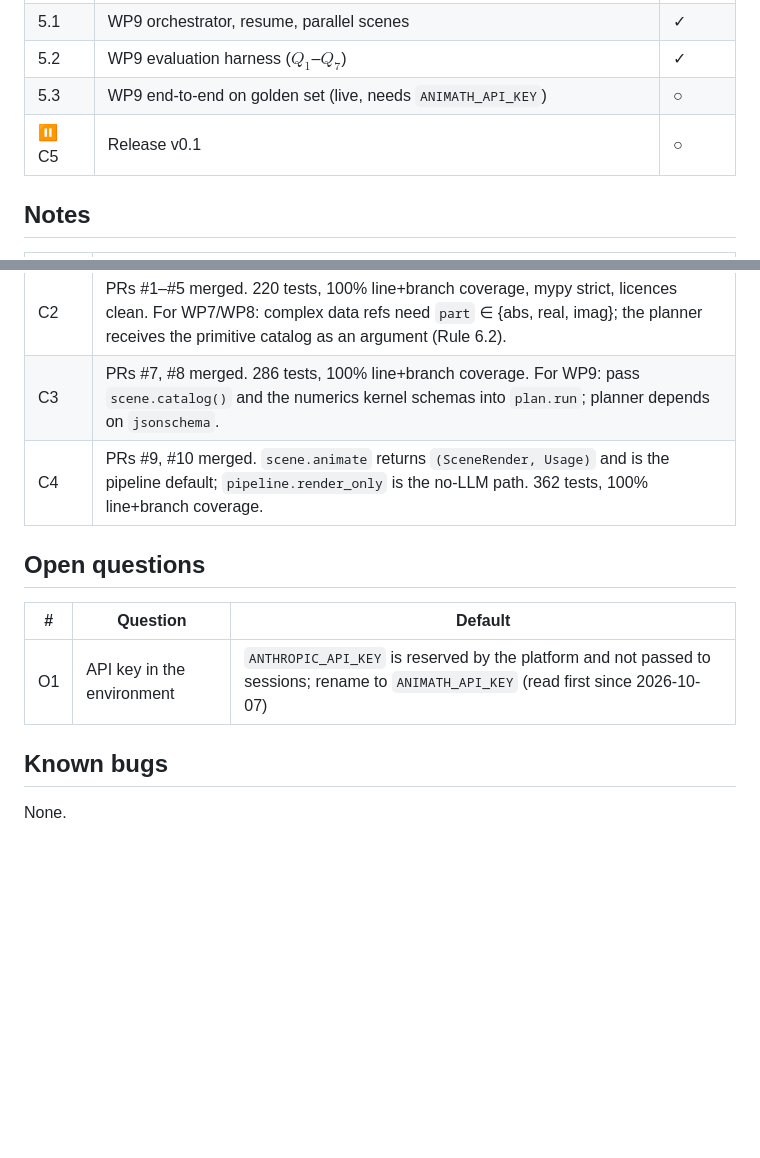
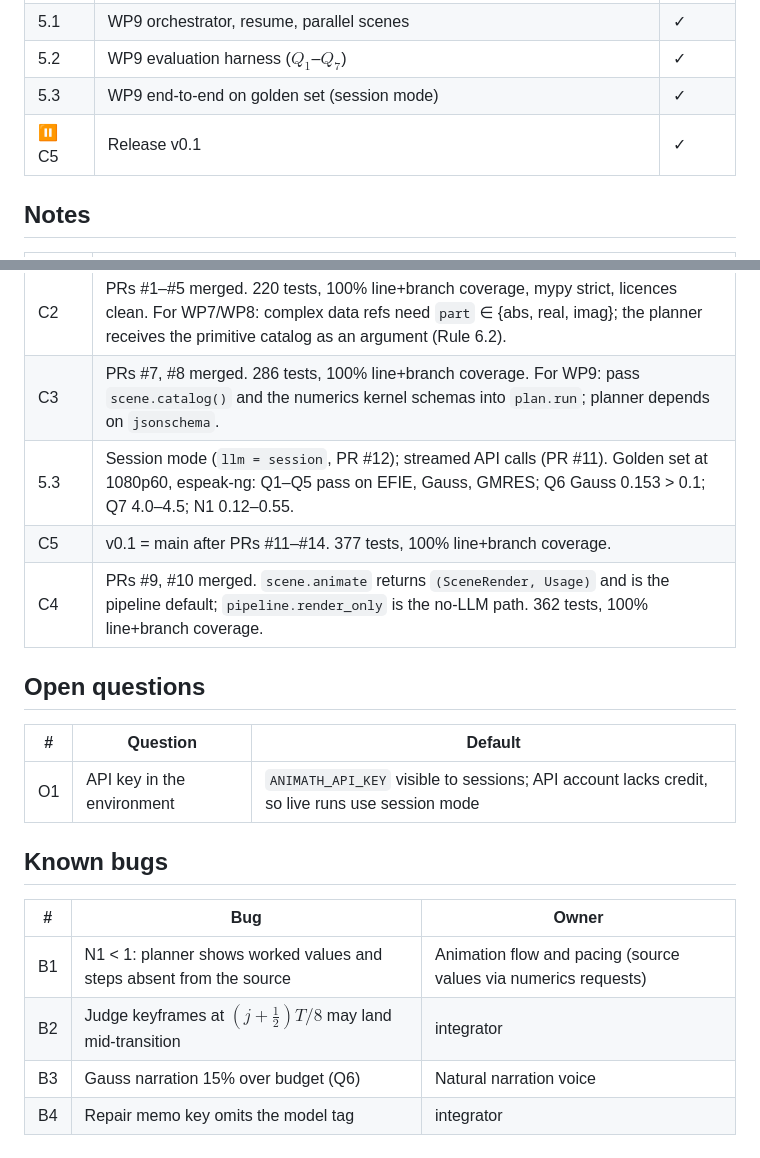
Before and after one commit to kleasama/animath, a Markdown page: PROGRESS.md, 2 parts joined by grey strips. Drawn GitHub-style; blank space fills up the shorter version.

Commit message:
progress: golden run done, C5 v0.1

```diff
--- a/PROGRESS.md
+++ b/PROGRESS.md
@@ -37,8 +37,8 @@ Legend: ✓ done · ✱ in progress · ○ open · ⏸ checkpoint (review, commi
 | ⏸ C4 | Scene generation and pipeline review (auto-approved); integrated | ✓ |
 | 5.1 | WP9 orchestrator, resume, parallel scenes | ✓ |
 | 5.2 | WP9 evaluation harness ($Q_1$–$Q_7$) | ✓ |
-| 5.3 | WP9 end-to-end on golden set (live, needs `ANIMATH_API_KEY`) | ○ |
-| ⏸ C5 | Release v0.1 | ○ |
+| 5.3 | WP9 end-to-end on golden set (session mode) | ✓ |
+| ⏸ C5 | Release v0.1 | ✓ |
 
 ## Notes
 
@@ -54,14 +54,21 @@ Legend: ✓ done · ✱ in progress · ○ open · ⏸ checkpoint (review, commi
 | 2.4 | SymPy equivalence check deferred to WP9; pandoc 3.9 bundled via `pypandoc-binary` (subprocess). |
 | C2 | PRs #1–#5 merged. 220 tests, 100% line+branch coverage, mypy strict, licences clean. For WP7/WP8: complex data refs need `part` ∈ {abs, real, imag}; the planner receives the primitive catalog as an argument (Rule 6.2). |
 | C3 | PRs #7, #8 merged. 286 tests, 100% line+branch coverage. For WP9: pass `scene.catalog()` and the numerics kernel schemas into `plan.run`; planner depends on `jsonschema`. |
+| 5.3 | Session mode (`llm = session`, PR #12); streamed API calls (PR #11). Golden set at 1080p60, espeak-ng: Q1–Q5 pass on EFIE, Gauss, GMRES; Q6 Gauss 0.153 > 0.1; Q7 4.0–4.5; N1 0.12–0.55. |
+| C5 | v0.1 = main after PRs #11–#14. 377 tests, 100% line+branch coverage. |
 | C4 | PRs #9, #10 merged. `scene.animate` returns `(SceneRender, Usage)` and is the pipeline default; `pipeline.render_only` is the no-LLM path. 362 tests, 100% line+branch coverage. |
 
 ## Open questions
 
 | # | Question | Default |
 |---|---|---|
-| O1 | API key in the environment | `ANTHROPIC_API_KEY` is reserved by the platform and not passed to sessions; rename to `ANIMATH_API_KEY` (read first since 2026-10-07) |
+| O1 | API key in the environment | `ANIMATH_API_KEY` visible to sessions; API account lacks credit, so live runs use session mode |
 
 ## Known bugs
 
-None.
+| # | Bug | Owner |
+|---|---|---|
+| B1 | N1 < 1: planner shows worked values and steps absent from the source | Animation flow and pacing (source values via numerics requests) |
+| B2 | Judge keyframes at $(j+\tfrac12)T/8$ may land mid-transition | integrator |
+| B3 | Gauss narration 15% over budget (Q6) | Natural narration voice |
+| B4 | Repair memo key omits the model tag | integrator |
```
